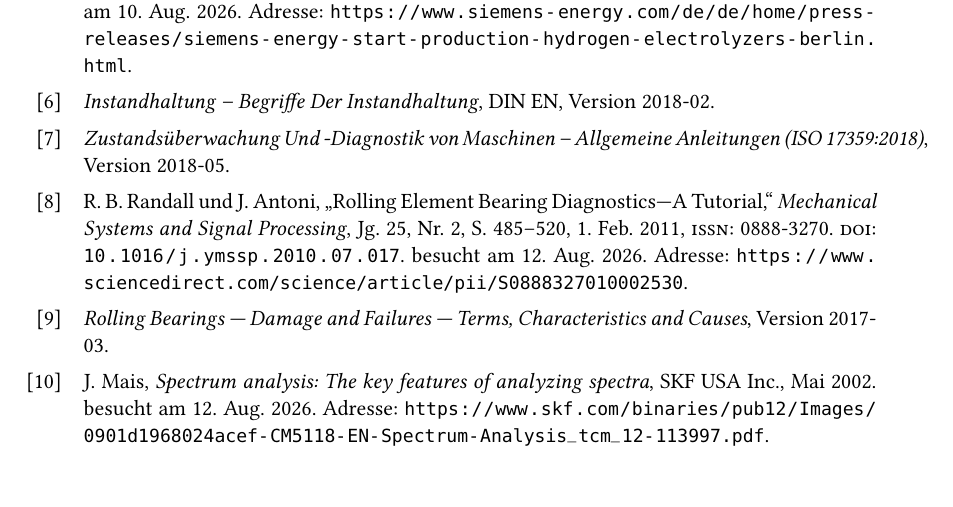
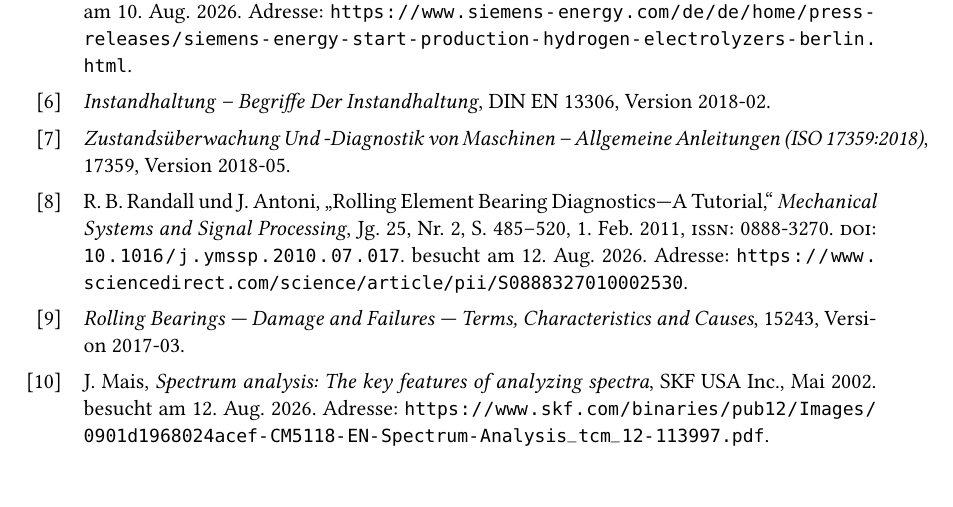
Before and after one commit to levinEckert/bachelor_arbeit, a LaTeX thesis (thesis/main.tex): part of page 35 of 35, cut so that both start at the same text. Compiled offline with pdfLaTeX.

Commit message:
using better bibtex except of bibtex

```diff
--- a/thesis/main.tex
+++ b/thesis/main.tex
@@ -39,6 +39,10 @@
     style=ieee,
     sorting=none
 ]{biblatex}
+% Better BibTeX exports standards as @standard. The IEEE style does not
+% provide a dedicated driver for this entry type, so standards are formatted
+% with the report driver while the automatically exported .bib file remains untouched.
+\DeclareBibliographyAlias{standard}{report}
 \addbibresource{sources.bib}
 
 %% Message
```
